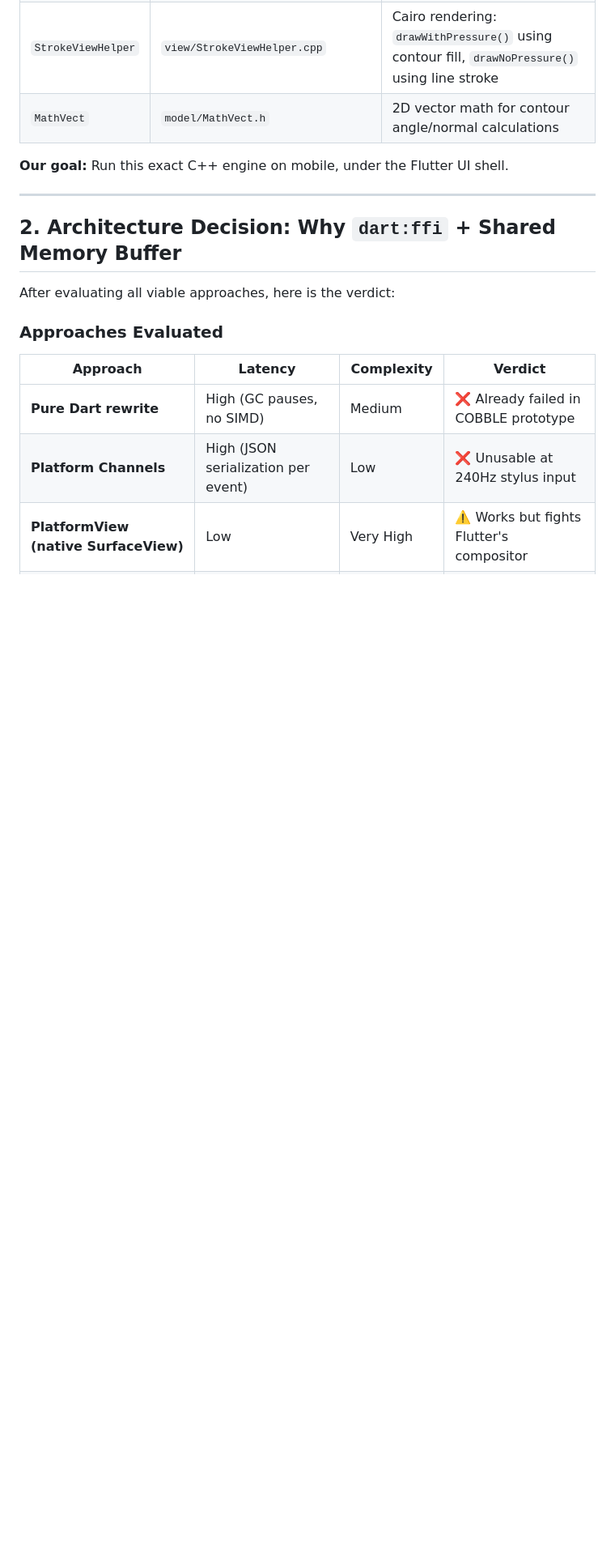
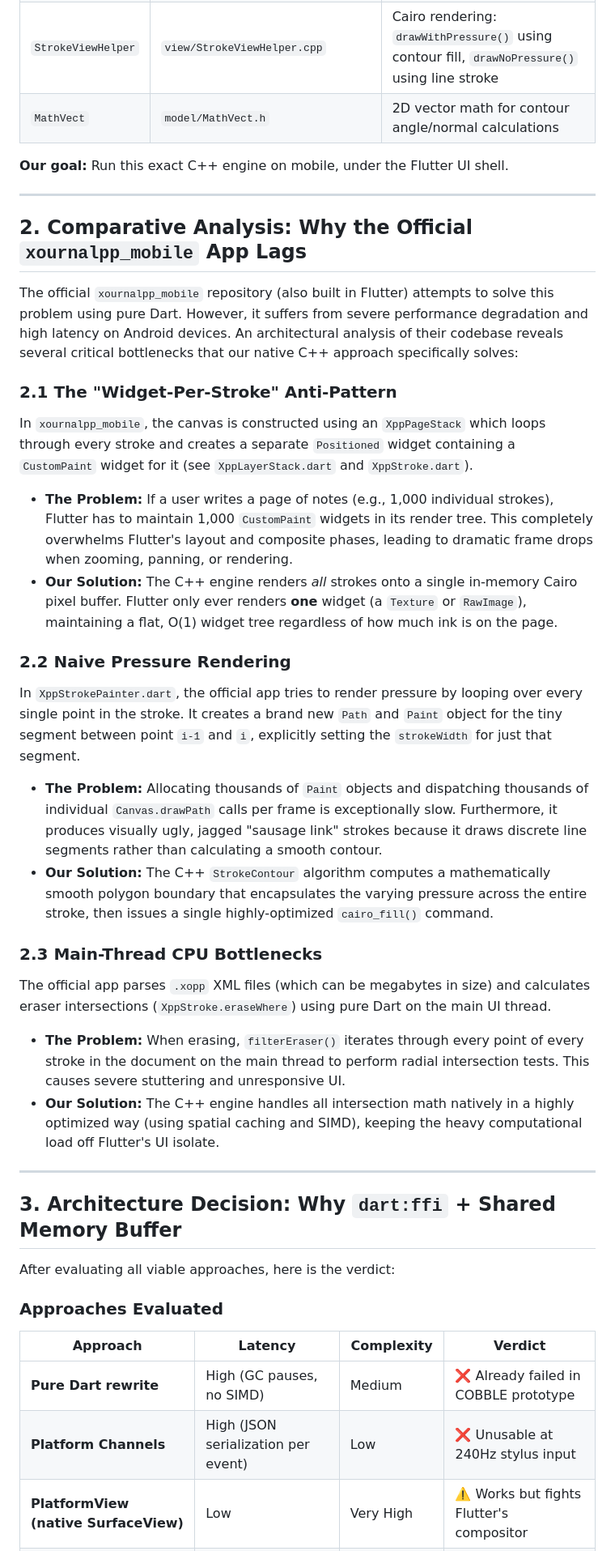
Before and after one commit to T4RuN05/Cobble-Mobile, a Markdown page: NATIVE_ENGINE_ARCHITECTURE.md, the part around one of its changes. Shown at 81% size. Drawn GitHub-style; blank space fills up the shorter version.

Commit message:
docs: append comparative analysis against xournalpp_mobile to architecture document

```diff
--- a/NATIVE_ENGINE_ARCHITECTURE.md
+++ b/NATIVE_ENGINE_ARCHITECTURE.md
@@ -28,7 +28,28 @@ Meanwhile, Xournal++'s C++ engine has spent **years** perfecting its stroke pipe
 
 ---
 
-## 2. Architecture Decision: Why `dart:ffi` + Shared Memory Buffer
+## 2. Comparative Analysis: Why the Official `xournalpp_mobile` App Lags
+
+The official `xournalpp_mobile` repository (also built in Flutter) attempts to solve this problem using pure Dart. However, it suffers from severe performance degradation and high latency on Android devices. An architectural analysis of their codebase reveals several critical bottlenecks that our native C++ approach specifically solves:
+
+### 2.1 The "Widget-Per-Stroke" Anti-Pattern
+In `xournalpp_mobile`, the canvas is constructed using an `XppPageStack` which loops through every stroke and creates a separate `Positioned` widget containing a `CustomPaint` widget for it (see `XppLayerStack.dart` and `XppStroke.dart`).
+- **The Problem:** If a user writes a page of notes (e.g., 1,000 individual strokes), Flutter has to maintain 1,000 `CustomPaint` widgets in its render tree. This completely overwhelms Flutter's layout and composite phases, leading to dramatic frame drops when zooming, panning, or rendering.
+- **Our Solution:** The C++ engine renders *all* strokes onto a single in-memory Cairo pixel buffer. Flutter only ever renders **one** widget (a `Texture` or `RawImage`), maintaining a flat, O(1) widget tree regardless of how much ink is on the page.
+
+### 2.2 Naive Pressure Rendering
+In `XppStrokePainter.dart`, the official app tries to render pressure by looping over every single point in the stroke. It creates a brand new `Path` and `Paint` object for the tiny segment between point `i-1` and `i`, explicitly setting the `strokeWidth` for just that segment.
+- **The Problem:** Allocating thousands of `Paint` objects and dispatching thousands of individual `Canvas.drawPath` calls per frame is exceptionally slow. Furthermore, it produces visually ugly, jagged "sausage link" strokes because it draws discrete line segments rather than calculating a smooth contour.
+- **Our Solution:** The C++ `StrokeContour` algorithm computes a mathematically smooth polygon boundary that encapsulates the varying pressure across the entire stroke, then issues a single highly-optimized `cairo_fill()` command.
+
+### 2.3 Main-Thread CPU Bottlenecks
+The official app parses `.xopp` XML files (which can be megabytes in size) and calculates eraser intersections (`XppStroke.eraseWhere`) using pure Dart on the main UI thread.
+- **The Problem:** When erasing, `filterEraser()` iterates through every point of every stroke in the document on the main thread to perform radial intersection tests. This causes severe stuttering and unresponsive UI.
+- **Our Solution:** The C++ engine handles all intersection math natively in a highly optimized way (using spatial caching and SIMD), keeping the heavy computational load off Flutter's UI isolate.
+
+---
+
+## 3. Architecture Decision: Why `dart:ffi` + Shared Memory Buffer
 
 After evaluating all viable approaches, here is the verdict:
 
```
Also changed, not shown: other parts of NATIVE_ENGINE_ARCHITECTURE.md (+19 -19 lines).
